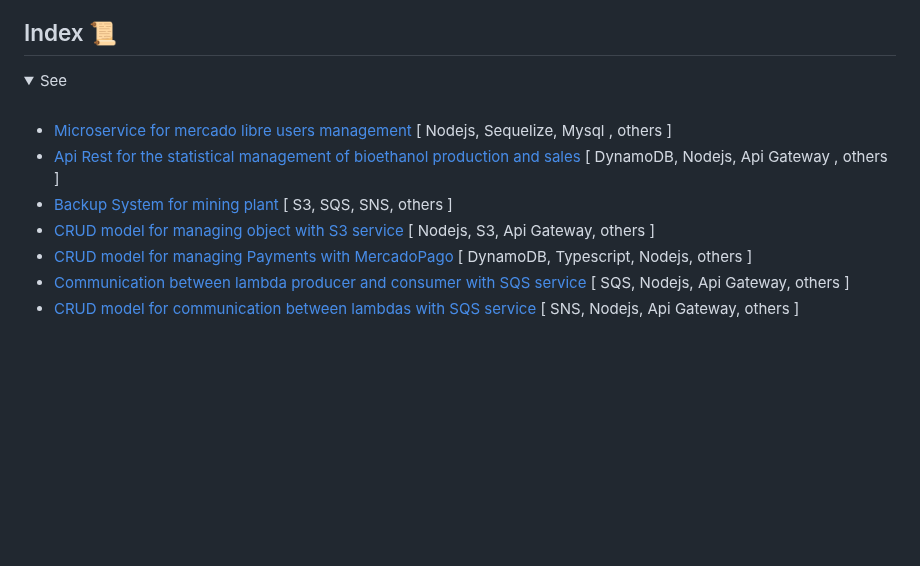
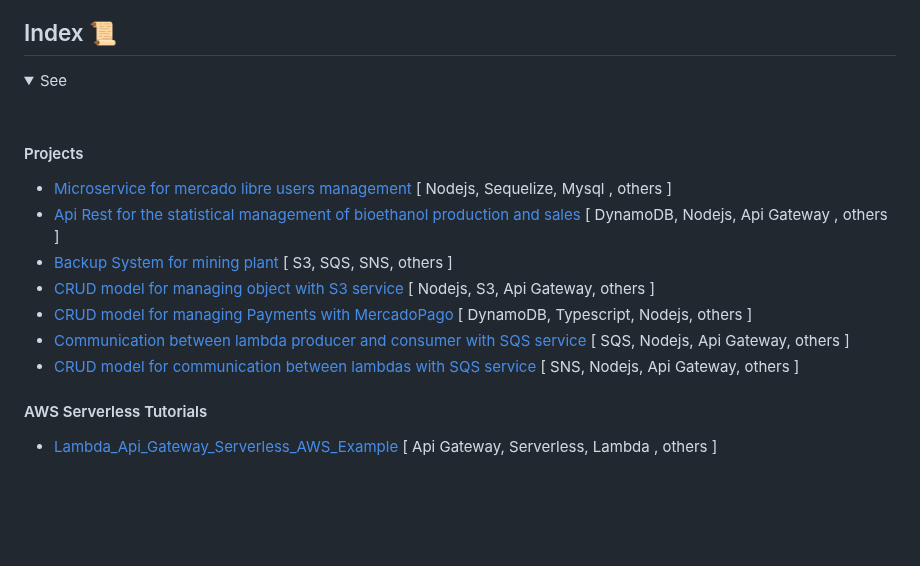
Before and after one commit to andresWeitzel/Amazon_Web_Services_Projects, a Markdown page: README.md, the part around one of its changes. GitHub-like rendering; folded sections open; blank space fills up the shorter version.

```diff
--- a/README.md
+++ b/README.md
@@ -49,6 +49,7 @@ Central repository for projects that implement Amazon Web Services (AWS) technol
 
  <br>
 
+#### Projects
 * [Microservice for mercado libre users management](#microservice-for-user-management-ml-implemented-with-systems-manager-parameter-store-api-gateway-serverless-framework-lambda-nodejs-sequelize-mysql-amazon-rds-others-) [ Nodejs, Sequelize, Mysql , others ]
 * [Api Rest for the statistical management of bioethanol production and sales](#api-rest-for-the-statistical-management-of-bioethanol-production-and-sales-implemented-with-serverless-framework-api-gateway-nodejs-dynamodb-systems-manager-parameter-store-lambda-others-) [ DynamoDB, Nodejs, Api Gateway , others ]
 * [Backup System for mining plant](#backup-system-for-mining-plant-records-implemented-with-sqs-sns-typescript-s3-dynamodb-api-gateway-cloudwatch-systems-manager-parameter-store-serverless-framework-lambda-others-) [ S3, SQS, SNS, others ]
@@ -57,6 +58,8 @@ Central repository for projects that implement Amazon Web Services (AWS) technol
 * [Communication between lambda producer and consumer with SQS service](#communication-between-lambda-producer-and-lambda-consumer-using-the-aws-sqs-service-with-fifo-queues-) [ SQS, Nodejs, Api Gateway, others ]
 * [CRUD model for communication between lambdas with SQS service](#crud-model-for-communication-between-lambdas-through-amazon-simple-notification-service-sns-) [ SNS, Nodejs, Api Gateway, others ]
 
+#### AWS Serverless Tutorials
+* [Lambda_Api_Gateway_Serverless_AWS_Example](-) [ Api Gateway, Serverless, Lambda , others ]
 
 
 <br>
```
Also changed, not shown: other parts of README.md (+8 -0 lines).
